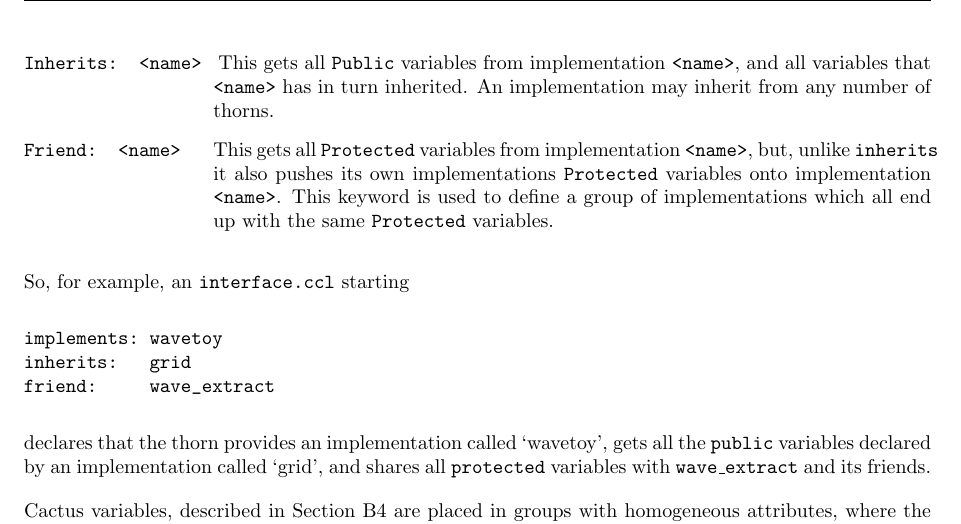
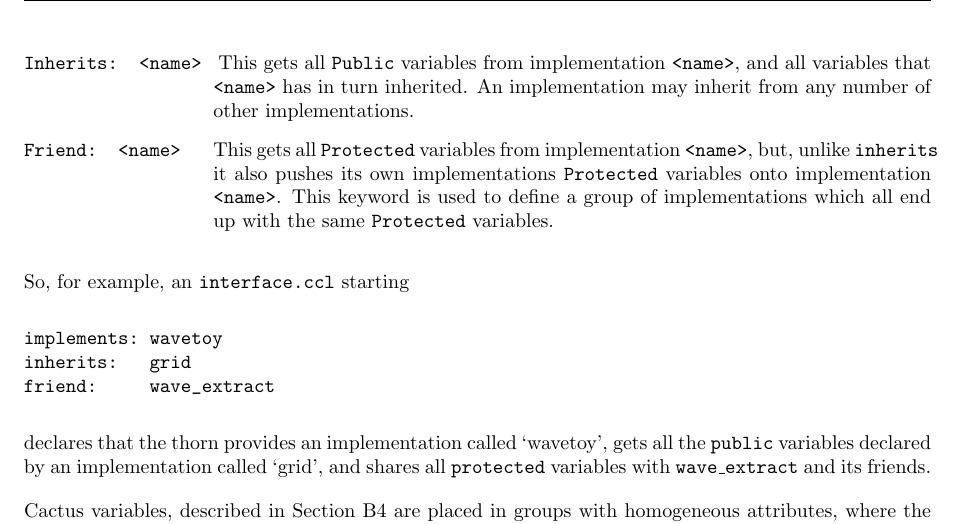
Before and after one commit to max-morris/Cactus, a LaTeX document (doc/UsersGuide/UsersGuide.tex, which reads doc/UsersGuide/ThornWriters.tex): part of page 34 of 218, cut so that both start at the same text. Compiled offline with pdfLaTeX.

Commit message:
Inherit from implementations not thorns.
Tom


git-svn-id: https://svn.cactuscode.org/flesh/trunk@2192 17b73243-c579-4c4c-a9d2-2d5706c11dac

```diff
--- a/doc/UsersGuide/ThornWriters.tex
+++ b/doc/UsersGuide/ThornWriters.tex
@@ -218,7 +218,7 @@ statements that can be used to get variables from other thorns.
 \item [{\tt Inherits: <name>}]
 This gets all {\tt Public} variables from implementation {\tt <name>}, and all
 variables that {\tt <name>} has in turn inherited.
-An implementation may inherit from any number of thorns.
+An implementation may inherit from any number of other implementations.
 \item [{\tt Friend: <name>}]
 This gets all {\tt Protected} variables from implementation {\tt <name>}, but,
 unlike {\tt inherits} it also pushes its own implementations {\tt Protected}
```
